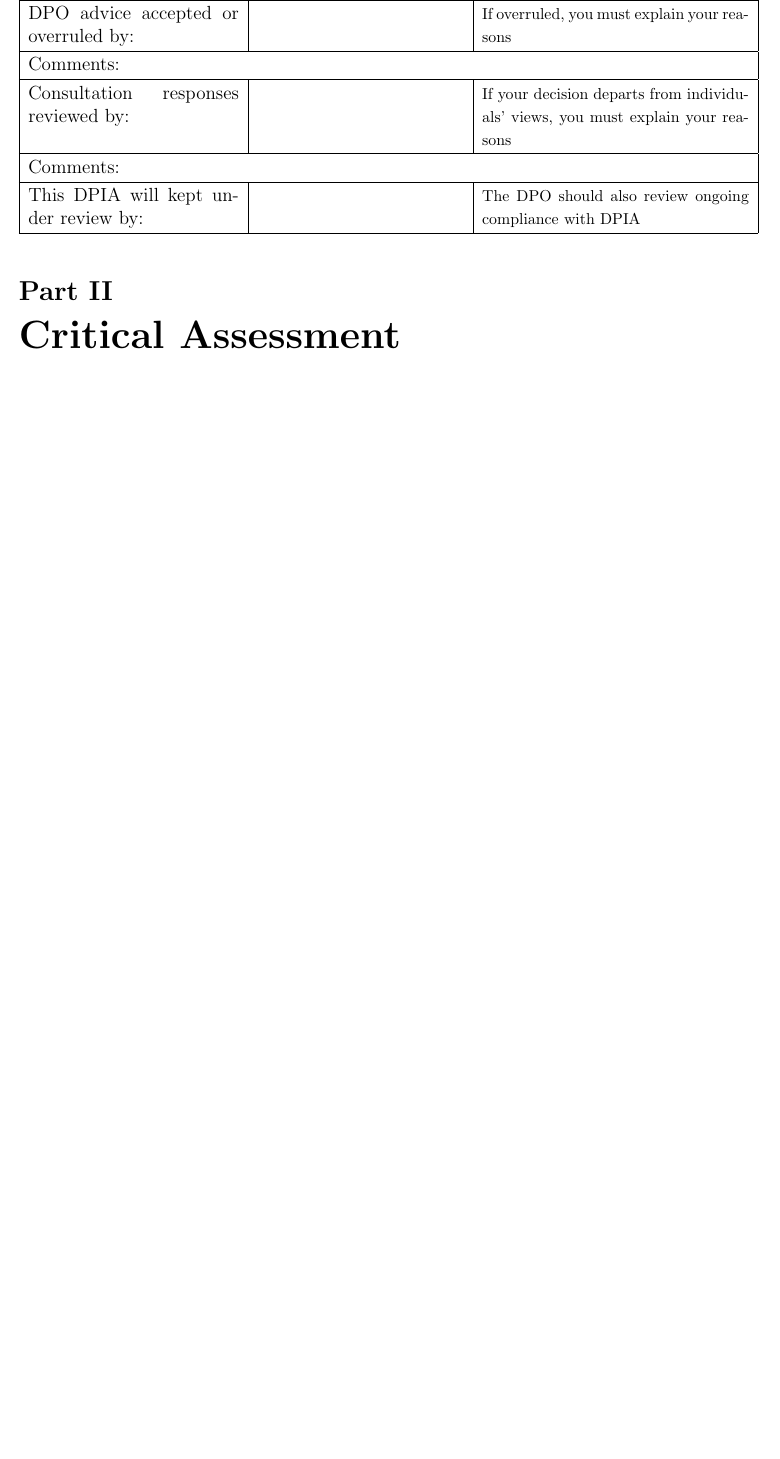
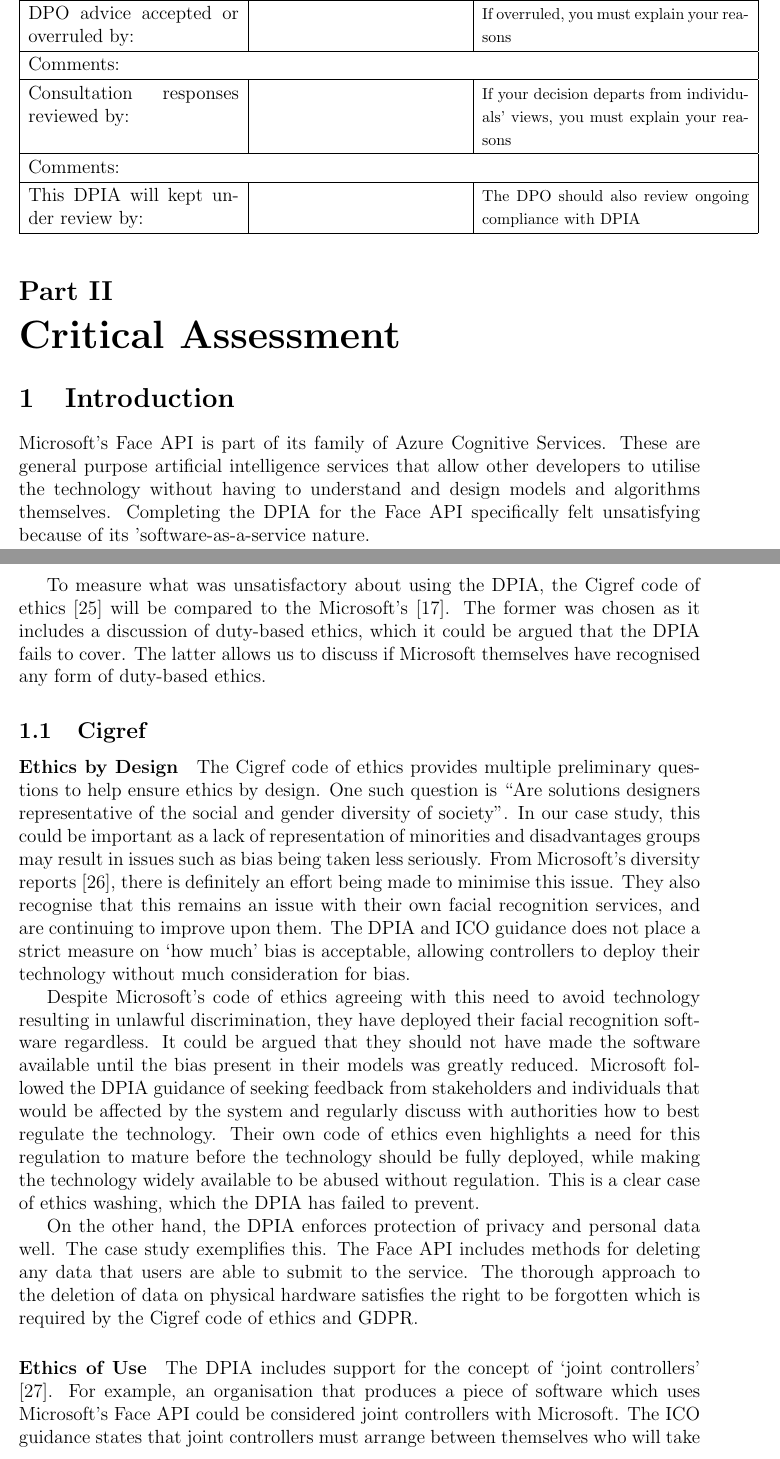
Before and after one commit to TheDuckGoesQuark/DPIAEthics, a LaTeX document (report/report.tex): part of page 12 of 14 before the commit and two parts of pages 12 and 13 of 17 after it, the two joined at a grey line, cut so that both start at the same text, the shorter picture padded with empty space. Compiled offline with pdfLaTeX.

Commit message:
677 to go

```diff
--- a/report/report.tex
+++ b/report/report.tex
@@ -502,5 +506,38 @@
 \part{Critical Assessment}
 
-% what to do about general purpose storage solutions?
-% doesn't help draw the line between interconnected services (i.e. do I need to talk about the billing service here?)
-% what exactly is novel?
+\section{Introduction}
+
+Microsoft's Face API is part of its family of Azure Cognitive Services.
+These are general purpose artificial intelligence services that allow other developers to utilise the technology without having to understand and design models and algorithms themselves.
+Completing the DPIA for the Face API specifically felt unsatisfying because of its 'software-as-a-service nature.
+
+To measure what was unsatisfactory about using the DPIA, the Cigref code of ethics \cite{cigref} will be compared to the Microsoft's \cite{timeforaction}. The former was chosen as it includes a discussion of duty-based ethics, which it could be argued that the DPIA fails to cover. The latter allows us to discuss if Microsoft themselves have recognised any form of duty-based ethics.
+
+\subsection{Cigref}
+
+\paragraph{Ethics by Design}
+
+The Cigref code of ethics provides multiple preliminary questions to help ensure ethics by design.
+One such question is ``Are solutions designers representative of the social and gender diversity of society''.
+In our case study, this could be important as a lack of representation of minorities and disadvantages groups may result in issues such as bias being taken less seriously.
+From Microsoft's diversity reports \cite{diversity}, there is definitely an effort being made to minimise this issue.
+They also recognise that this remains an issue with their own facial recognition services, and are continuing to improve upon them.
+The DPIA and ICO guidance does not place a strict measure on `how much' bias is acceptable, allowing controllers to deploy their technology without much consideration for bias.
+
+Despite Microsoft's code of ethics agreeing with this need to avoid technology resulting in unlawful discrimination, they have deployed their facial recognition software regardless.
+It could be argued that they should not have made the software available until the bias present in their models was greatly reduced.
+Microsoft followed the DPIA guidance of seeking feedback from stakeholders and individuals that would be affected by the system and regularly discuss with authorities how to best regulate the technology.
+Their own code of ethics even highlights a need for this regulation to mature before the technology should be fully deployed, while making the technology widely available to be abused without regulation.
+This is a clear case of ethics washing, which the DPIA has failed to prevent.
+
+On the other hand, the DPIA enforces protection of privacy and personal data well. The case study exemplifies this.
+The Face API includes methods for deleting any data that users are able to submit to the service.
+The thorough approach to the deletion of data on physical hardware satisfies the right to be forgotten which is required by the Cigref code of ethics and GDPR.
+
+\paragraph{Ethics of Use}
+The DPIA includes support for the concept of `joint controllers' \cite{controllers}.
+For example, an organisation that produces a piece of software which uses Microsoft's Face API could be considered joint controllers with Microsoft.
+The ICO guidance states that joint controllers must arrange between themselves who will take primary responsibility for ensuring GDPR compliance.
+Individuals and authorities can take action against any controller if compliance is breached.
+This could be a considered an implementation of Cigrefs preliminary question regarding partnership ethics:
+\begin{quote}
```
Also changed, not shown: report/mybib.bib (+12 -0 lines), report/report.bbl, report/report.pdf, report/report.tex (29 more changed lines), 5 other files.
